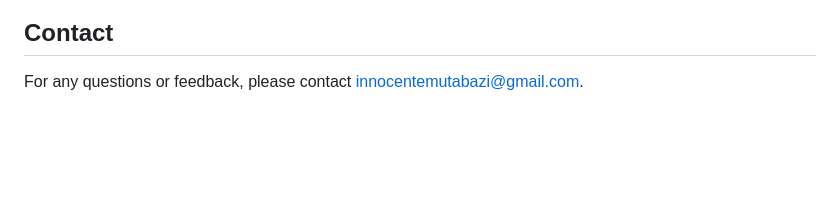
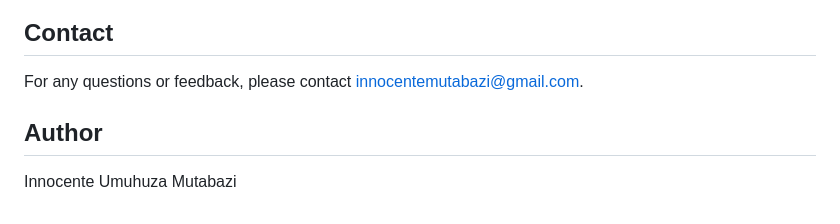
Before and after one commit to innocentemutabazi/CoAchallenge, a Markdown page: README.md, the part around the change. GitHub-like rendering; blank space fills up the shorter version.

```diff
--- a/README.md
+++ b/README.md
@@ -205,3 +205,6 @@ Then, it converts each character to its ASCII code representation using the .cha
 ## Contact
 
 For any questions or feedback, please contact [innocentemutabazi@gmail.com](mailto:innocentemutabazi@gmail.com).
+
+## Author
+Innocente Umuhuza Mutabazi
```
